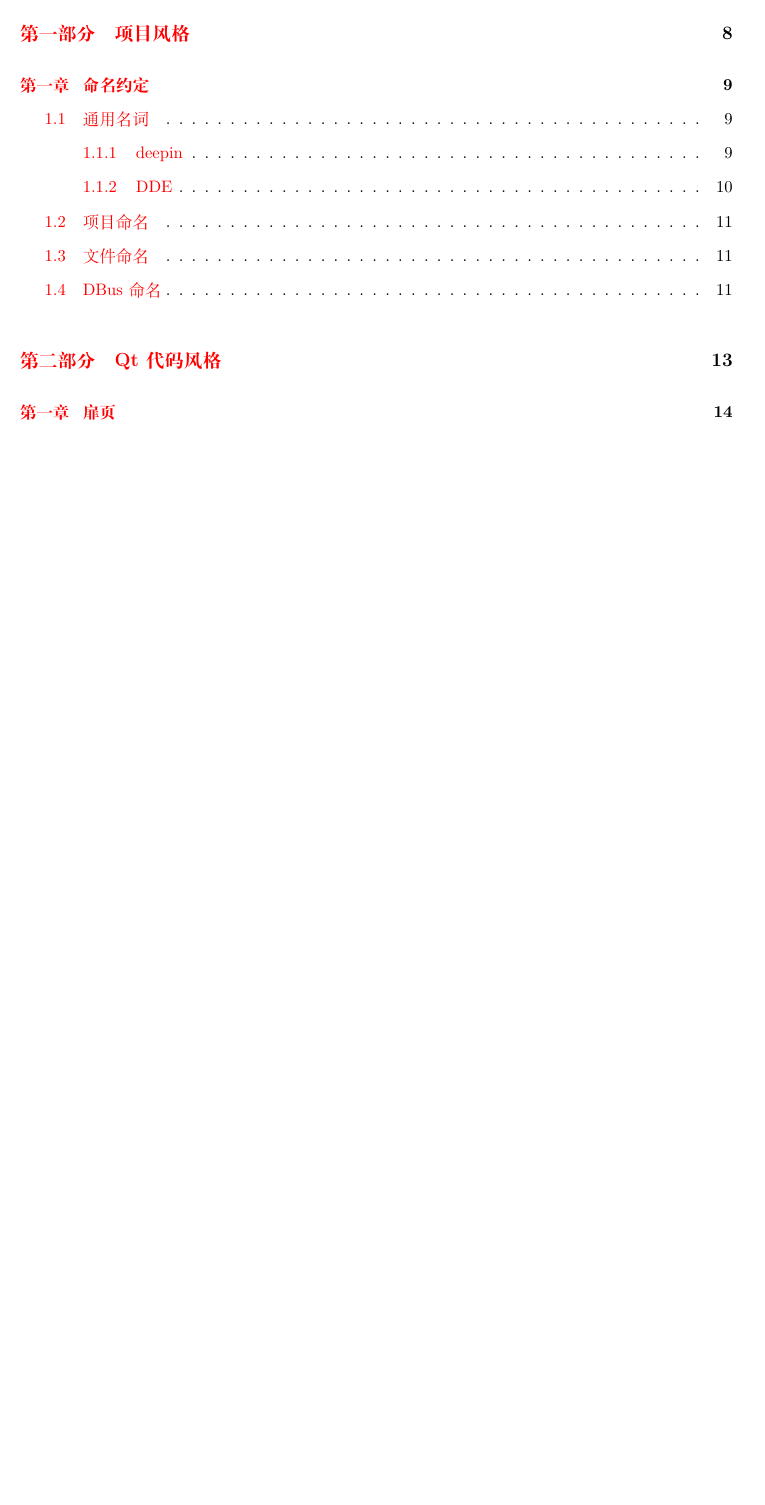
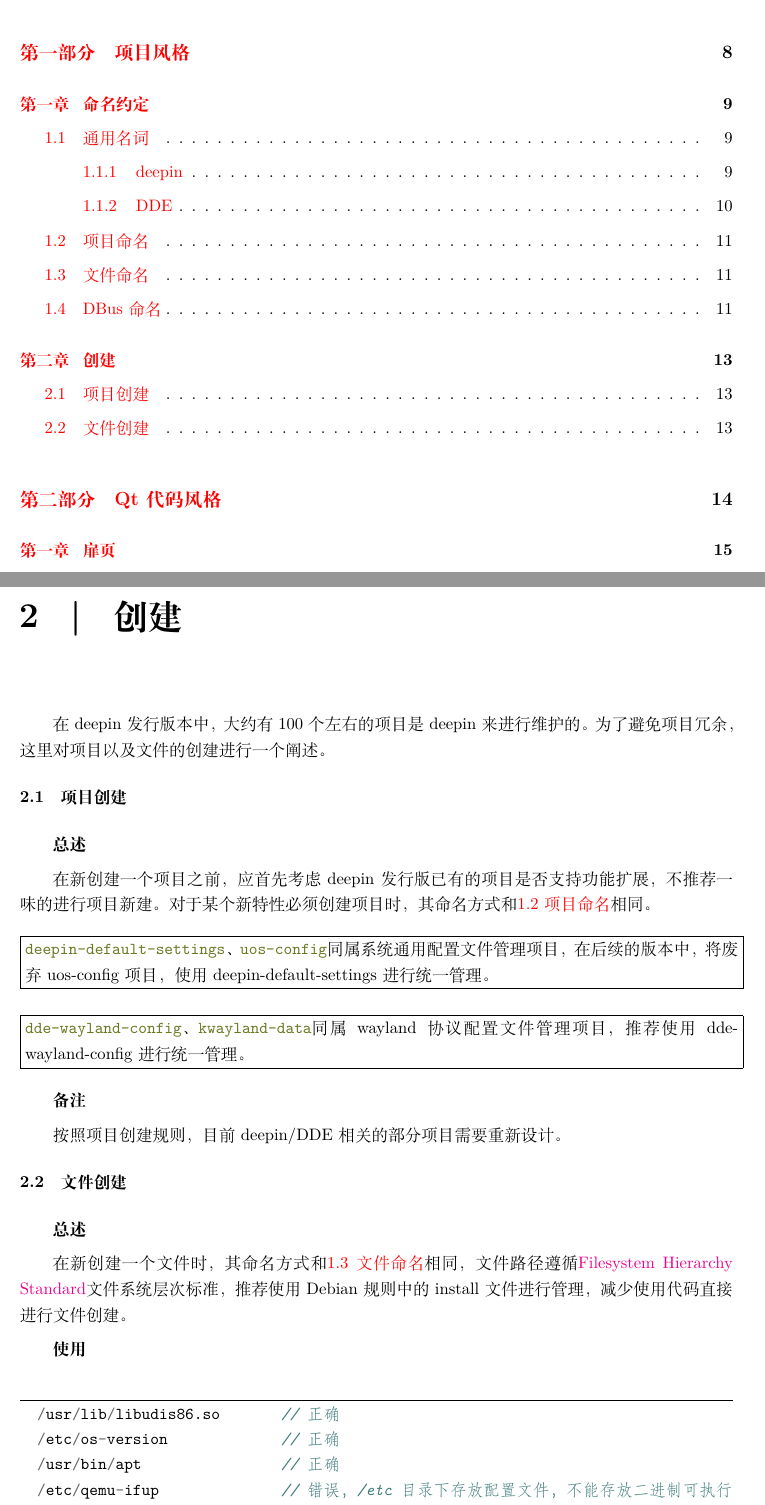
Before and after one commit to linuxdeepin/deepin-styleguide, a LaTeX thesis (deepin-styleguide.tex, which reads deepin/naming.tex): part of page 3 of 128 before the commit and two parts of pages 3 and 14 of 129 after it, the two joined at a grey line, cut so that both start at the same text, the shorter picture padded with empty space. Compiled offline with XeLaTeX.

Commit message:
feat: add creation rules for projects and files.

```diff
--- a/deepin/naming.tex
+++ b/deepin/naming.tex
@@ -175,3 +175,41 @@
 \textbf{备注}
 
 按照这种命名方式，目前deepin/DDE相关的绝大部分DBus接口需要重新设计。
+
+\chapter{创建}
+
+在deepin发行版本中，大约有100个左右的项目是deepin来进行维护的。为了避免项目冗余，这里对项目以及文件的创建进行一个阐述。
+
+\section{项目创建}
+
+\textbf{总述}
+
+在新创建一个项目之前，应首先考虑deepin发行版已有的项目是否支持功能扩展，不推荐一味的进行项目新建。对于某个新特性必须创建项目时，其命名方式和\DFullRef{deepin-project-naming}相同。
+
+\DBox{
+	\iniinline{deepin-default-settings}、\iniinline{uos-config}同属系统通用配置文件管理项目，在后续的版本中，将废弃uos-config项目，使用deepin-default-settings进行统一管理。
+}
+
+\DBox{
+	\iniinline{dde-wayland-config}、\iniinline{kwayland-data}同属wayland协议配置文件管理项目，推荐使用dde-wayland-config进行统一管理。
+}
+
+\textbf{备注}
+
+按照项目创建规则，目前deepin/DDE相关的部分项目需要重新设计。
+
+\section{文件创建}
+
+\textbf{总述}
+
+在新创建一个文件时，其命名方式和\DFullRef{deepin-file-naming}相同，文件路径遵循\href{https://refspecs.linuxfoundation.org/FHS_3.0/fhs-3.0.html}{Filesystem Hierarchy Standard}文件系统层次标准，推荐使用Debian规则中的install文件进行管理，减少使用代码直接进行文件创建。
+
+\textbf{使用}
+
+\begin{cppcode}
+  /usr/lib/libudis86.so       // 正确
+  /etc/os-version             // 正确
+  /usr/bin/apt                // 正确
+  /etc/qemu-ifup              // 错误，/etc目录下存放配置文件，不能存放二进制可执行文件
+  /usr/share/uos_resources    // 错误，该文件没有归属于任意项目
+\end{cppcode}
```
Also changed, not shown: deepin/naming.tex (2 more changed lines).
